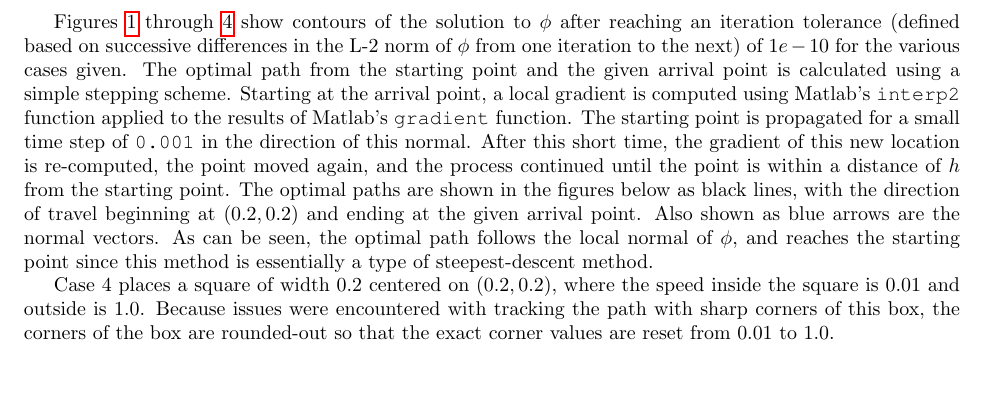
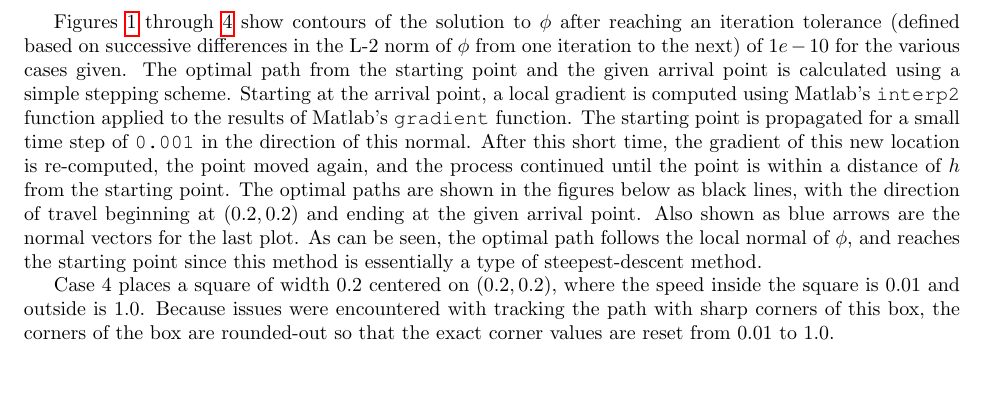
Before and after one commit to KennyKangMPC/MATH-228b, a LaTeX problem sheet (HW6/Novak_April_HW6.tex): part of page 2 of 5, cut so that both start at the same text. Compiled offline with pdfLaTeX.

Commit message:
ccorrected figs. in report.

```diff
--- a/HW6/Novak_April_HW6.tex
+++ b/HW6/Novak_April_HW6.tex
@@ -130,7 +130,7 @@ Instead of solving the above equation, we will use a time-dependent method that
 
 for initial condition \(T(x_0, y_0)=0\), where \(x_0\) and \(y_0\) are on the initial curve \(\Gamma\). Integrating the above equation in time until steady-state is reached will give the solution to the Eikonal equation. A first-order upwinded scheme is used in space, and a simple forward Euler method in time. The initial condition for all cases is set to 0.0, and after every iteration, the sole boundary condition of \(\phi(0.2, 0.2)=0\) is strictly implied. A layer of ghost cells of a large value of \(\phi\) are inserted on the periphery in order to simplify the application of the one-sided upwind differencing. For this time-stepping solution, a time step of 0.0001 seconds is chosen, and appears sufficient.
 
-Figures \ref{fig:case1} through \ref{fig:case4} show contours of the solution to \(\phi\) after reaching an iteration tolerance (defined based on successive differences in the L-2 norm of \(\phi\) from one iteration to the next) of \(1e-10\) for the various cases given. The optimal path from the starting point and the given arrival point is calculated using a simple stepping scheme. Starting at the arrival point, a local gradient is computed using Matlab's {\tt interp2} function applied to the results of Matlab's {\tt gradient} function. The starting point is propagated for a small time step of {\tt 0.001} in the direction of this normal. After this short time, the gradient of this new location is re-computed, the point moved again, and the process continued until the point is within a distance of \(h\) from the starting point. The optimal paths are shown in the figures below as black lines, with the direction of travel beginning at \((0.2, 0.2)\) and ending at the given arrival point. Also shown as blue arrows are the normal vectors. As can be seen, the optimal path follows the local normal of \(\phi\), and reaches the starting point since this method is essentially a type of steepest-descent method.
+Figures \ref{fig:case1} through \ref{fig:case4} show contours of the solution to \(\phi\) after reaching an iteration tolerance (defined based on successive differences in the L-2 norm of \(\phi\) from one iteration to the next) of \(1e-10\) for the various cases given. The optimal path from the starting point and the given arrival point is calculated using a simple stepping scheme. Starting at the arrival point, a local gradient is computed using Matlab's {\tt interp2} function applied to the results of Matlab's {\tt gradient} function. The starting point is propagated for a small time step of {\tt 0.001} in the direction of this normal. After this short time, the gradient of this new location is re-computed, the point moved again, and the process continued until the point is within a distance of \(h\) from the starting point. The optimal paths are shown in the figures below as black lines, with the direction of travel beginning at \((0.2, 0.2)\) and ending at the given arrival point. Also shown as blue arrows are the normal vectors for the last plot. As can be seen, the optimal path follows the local normal of \(\phi\), and reaches the starting point since this method is essentially a type of steepest-descent method.
 
 Case 4 places a square of width 0.2 centered on \((0.2, 0.2)\), where the speed inside the square is 0.01 and outside is 1.0. Because issues were encountered with tracking the path with sharp corners of this box, the corners of the box are rounded-out so that the exact corner values are reset from 0.01 to 1.0.
 
```
